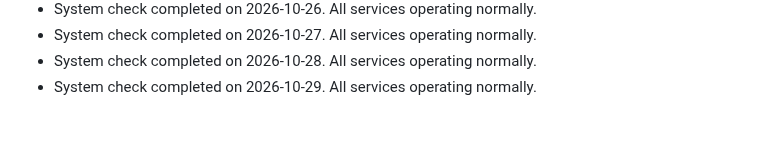
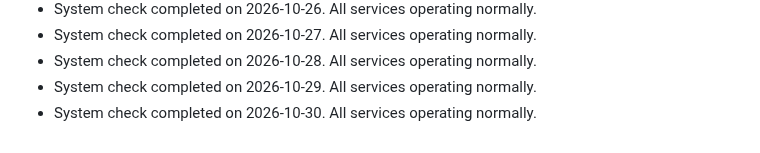
Before and after one commit to S-AM-GUPTA/90daysOfWebDevelopment, a Markdown page: PROJECT_STATUS.md, the part around the change. Drawn GitHub-style.

Commit message:
docs: update project status log for 2026-10-30

```diff
--- a/PROJECT_STATUS.md
+++ b/PROJECT_STATUS.md
@@ -108,3 +108,4 @@
 - System check completed on 2026-10-27. All services operating normally.
 - System check completed on 2026-10-28. All services operating normally.
 - System check completed on 2026-10-29. All services operating normally.
+- System check completed on 2026-10-30. All services operating normally.
```
